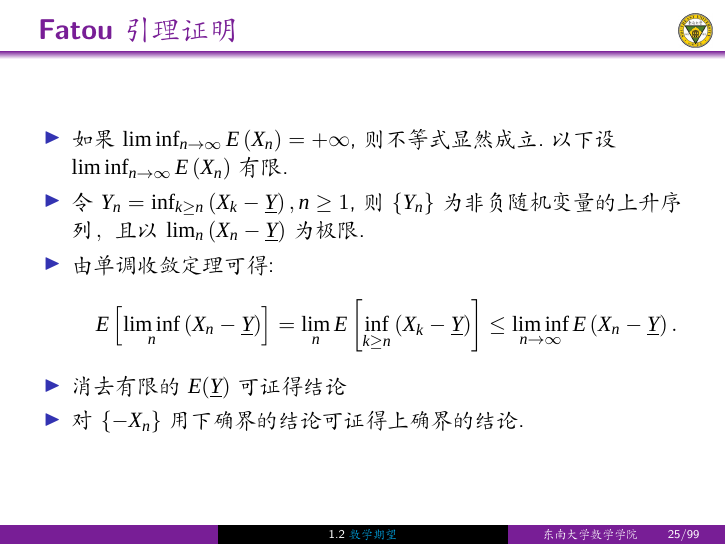
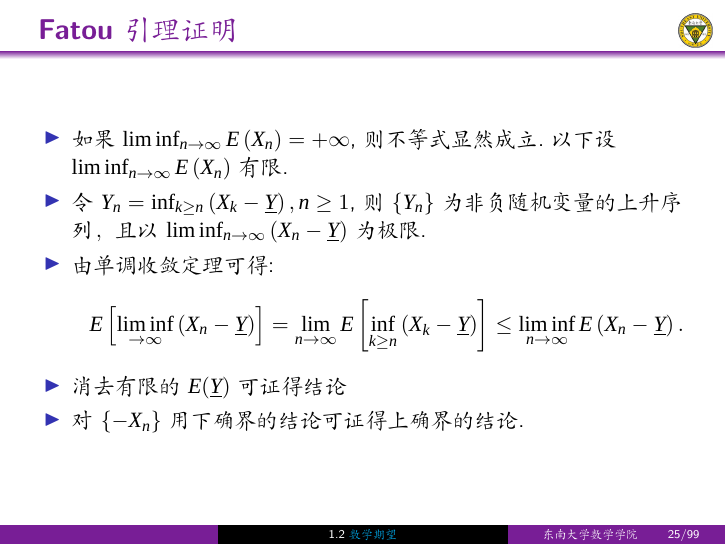
Before and after one commit to xinzhangseu/Prob-2024-SEU, LaTeX slides (Main-Prob-2024.tex, which reads L16-20-2024.tex): page 25 of 99. Compiled offline with XeLaTeX; a missing font is replaced by an installed copy or a similar font.

Commit message:
correct mistakes

```diff
--- a/L16-20-2024.tex
+++ b/L16-20-2024.tex
@@ -548,10 +548,10 @@
 \begin{frame}{Fatou引理证明}
 	\begin{itemize}[<+-|alert@+>]
 		\item 如果 $\liminf_{n\rightarrow\infty}E\left(X_n\right)=+\infty$, 则不等式显然成立.以下设 $\liminf_{n\rightarrow\infty}E\left(X_n\right)$ 有限.
-		\item 令$Y_{n}=\inf_{k\geq n}\left(X_{k}-\underline{Y}\right),  n \geq 1$,	则 $\left\{Y_{n}\right\}$ 为非负随机变量的上升序列，且以 $\lim_n\left(X_n-\underline{Y}\right)$ 为极限.
+		\item 令$Y_{n}=\inf_{k\geq n}\left(X_{k}-\underline{Y}\right),  n \geq 1$,	则 $\left\{Y_{n}\right\}$ 为非负随机变量的上升序列，且以 $\liminf_{n\rightarrow\infty}\left(X_n-\underline{Y}\right)$ 为极限.
 		\item 由单调收敛定理可得: %故用定理 1.6 得
 		\[
-		E\left[\liminf_{n}\left(X_n-\underline{Y}\right)\right]=\lim _{n} E\left[\inf_{k\geq n}\left(X_{k}-\underline{Y}\right)\right] \leq \liminf_{n\rightarrow\infty}E\left(X_n-\underline{Y}\right) .
+		E\left[\liminf_{\rightarrow\infty}\left(X_n-\underline{Y}\right)\right]=\lim_{n\rightarrow\infty} E\left[\inf_{k\geq n}\left(X_{k}-\underline{Y}\right)\right] \leq \liminf_{n\rightarrow\infty}E\left(X_n-\underline{Y}\right) .
 		\]
 		\item 消去有限的 $E(\underline{Y})$ 可证得结论
 		\item 对 $\left\{-X_n\right\}$ 用下确界的结论可证得上确界的结论.%（1）便可得证（1.24）式，定理证毕。
```
